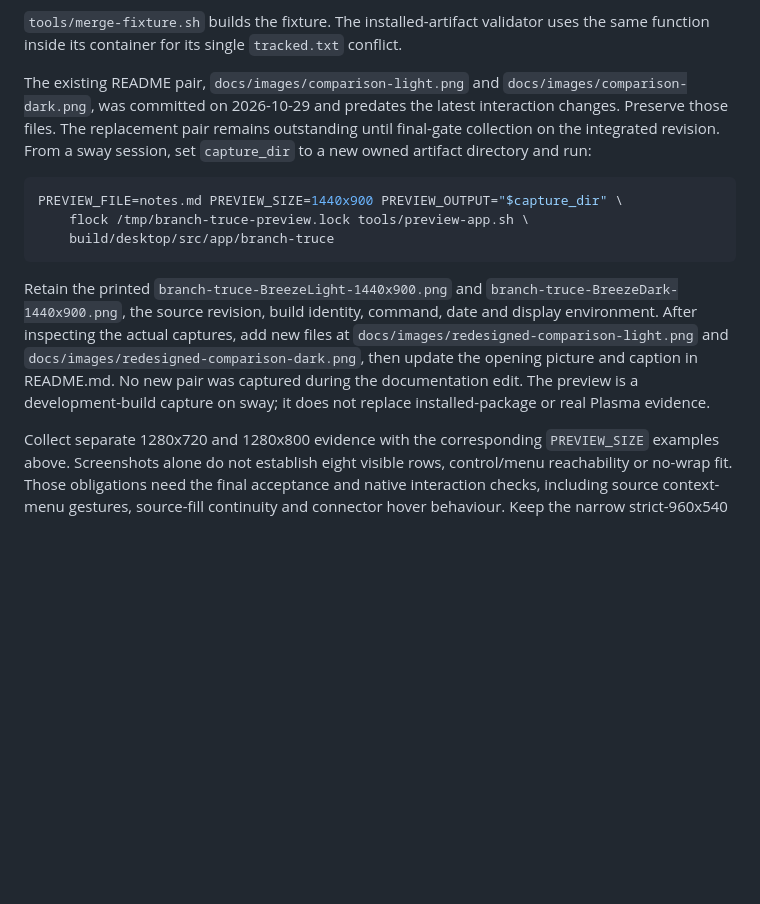
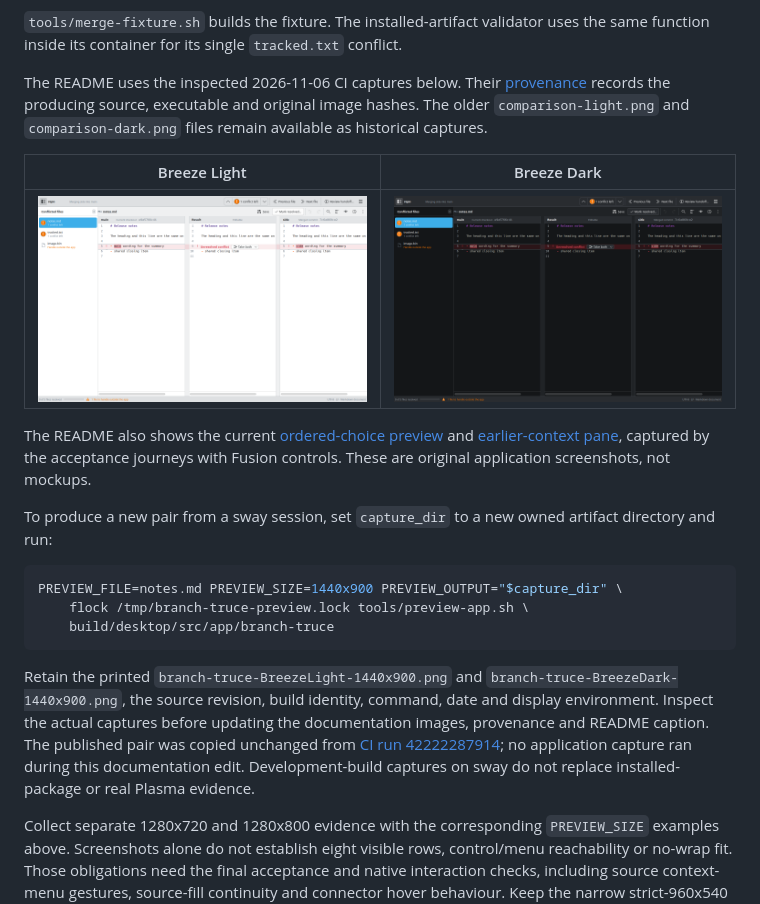
Before and after one commit to e0ipso/branch-truce, a Markdown page: docs/build.md, the part around the change. GitHub-like rendering; blank space fills up the shorter version.

````diff
--- a/docs/build.md
+++ b/docs/build.md
@@ -299,7 +299,15 @@ Agents sharing the headless session run the script under
 uses the same function inside its container for its single `tracked.txt`
 conflict.
 
-The existing README pair, `docs/images/comparison-light.png` and `docs/images/comparison-dark.png`, was committed on 2026-10-29 and predates the latest interaction changes. Preserve those files. The replacement pair remains outstanding until final-gate collection on the integrated revision. From a sway session, set `capture_dir` to a new owned artifact directory and run:
+The README uses the inspected 2026-11-06 CI captures below. Their [provenance](images/redesigned-comparison-provenance.json) records the producing source, executable and original image hashes. The older `comparison-light.png` and `comparison-dark.png` files remain available as historical captures.
+
+| Breeze Light | Breeze Dark |
+| --- | --- |
+| [![Current comparison in Breeze Light](images/redesigned-comparison-light.png)](images/redesigned-comparison-light.png) | [![Current comparison in Breeze Dark](images/redesigned-comparison-dark.png)](images/redesigned-comparison-dark.png) |
+
+The README also shows the current [ordered-choice preview](images/redesigned-choice-preview.png) and [earlier-context pane](images/redesigned-earlier-version.png), captured by the acceptance journeys with Fusion controls. These are original application screenshots, not mockups.
+
+To produce a new pair from a sway session, set `capture_dir` to a new owned artifact directory and run:
 
 ```sh
 PREVIEW_FILE=notes.md PREVIEW_SIZE=1440x900 PREVIEW_OUTPUT="$capture_dir" \
@@ -307,7 +315,7 @@ PREVIEW_FILE=notes.md PREVIEW_SIZE=1440x900 PREVIEW_OUTPUT="$capture_dir" \
     build/desktop/src/app/branch-truce
 ```
 
-Retain the printed `branch-truce-BreezeLight-1440x900.png` and `branch-truce-BreezeDark-1440x900.png`, the source revision, build identity, command, date and display environment. After inspecting the actual captures, add new files at `docs/images/redesigned-comparison-light.png` and `docs/images/redesigned-comparison-dark.png`, then update the opening picture and caption in README.md. No new pair was captured during the documentation edit. The preview is a development-build capture on sway; it does not replace installed-package or real Plasma evidence.
+Retain the printed `branch-truce-BreezeLight-1440x900.png` and `branch-truce-BreezeDark-1440x900.png`, the source revision, build identity, command, date and display environment. Inspect the actual captures before updating the documentation images, provenance and README caption. The published pair was copied unchanged from [CI run 42222287914](https://github.com/e0ipso/branch-truce/actions/runs/42222287914); no application capture ran during this documentation edit. Development-build captures on sway do not replace installed-package or real Plasma evidence.
 
 Collect separate 1280x720 and 1280x800 evidence with the corresponding `PREVIEW_SIZE` examples above. Screenshots alone do not establish eight visible rows, control/menu reachability or no-wrap fit. Those obligations need the final acceptance and native interaction checks, including source context-menu gestures, source-fill continuity and connector hover behaviour. Keep the narrow strict-960x540 fit waiver separate from these required checks.
 
````
Also changed, not shown: README.md (+5 -3 lines), docs/images/redesigned-choice-preview.png (added), docs/images/redesigned-earlier-version.png (added), 1 other file.
